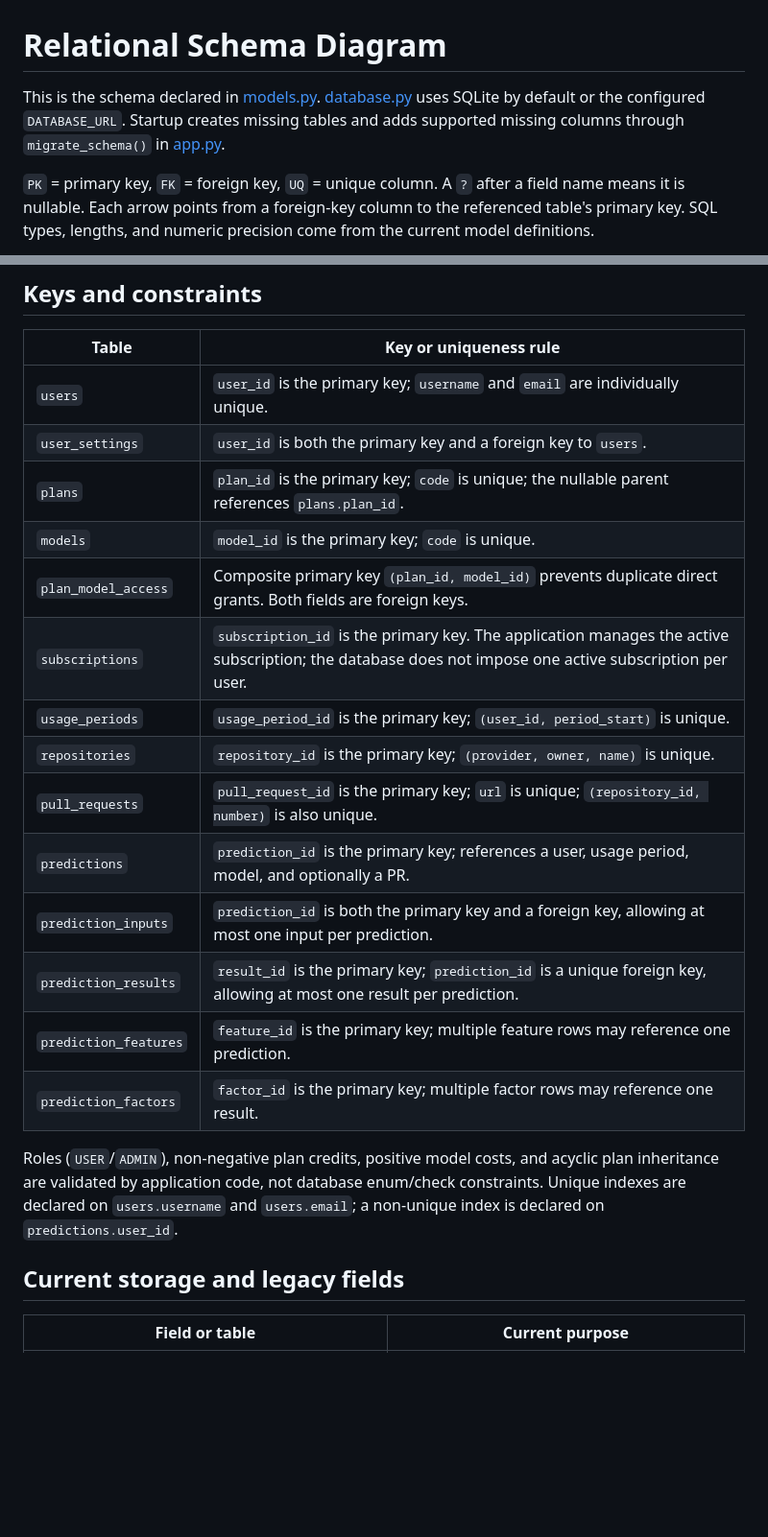
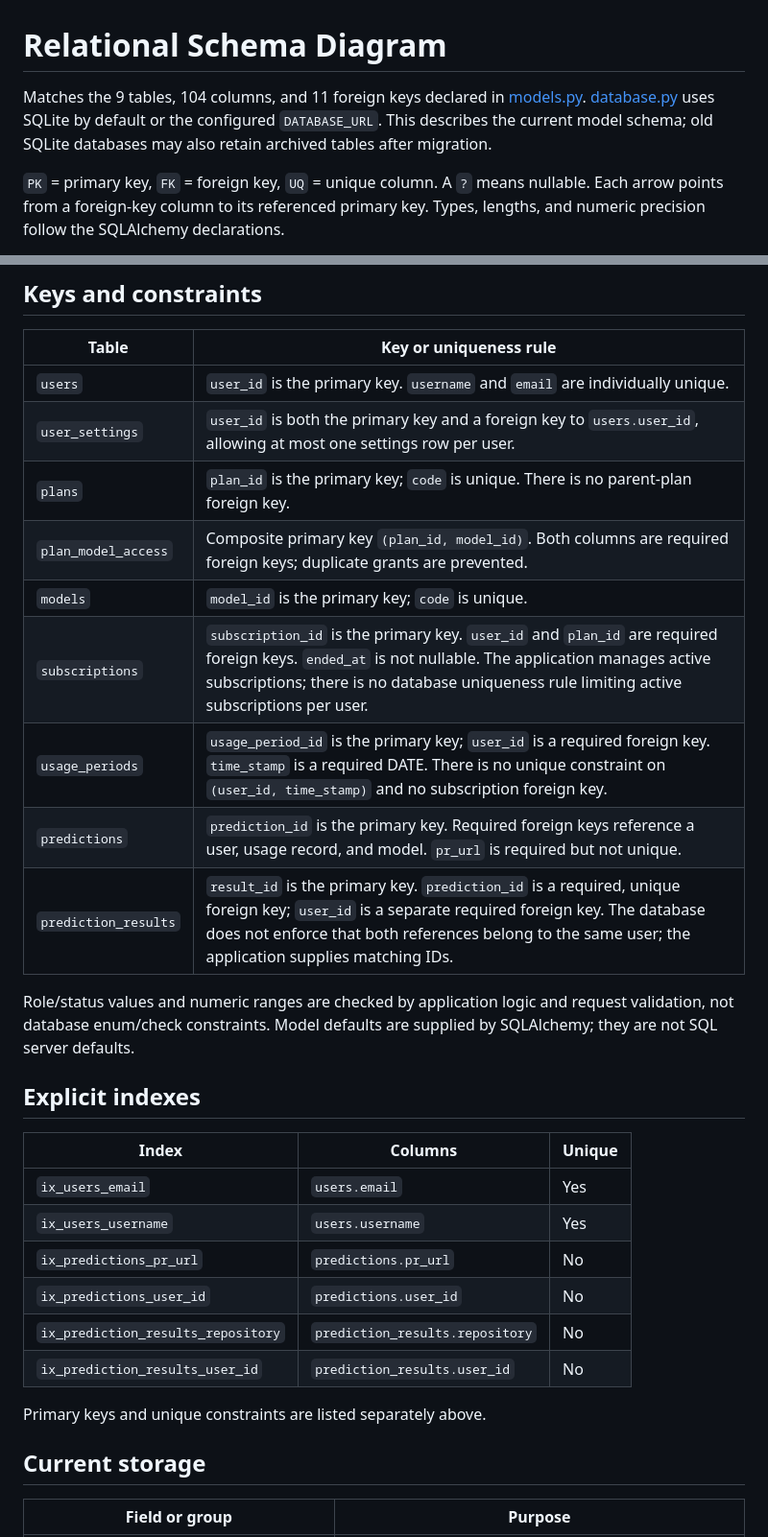
Before and after one commit to AniruddhoRoy/PR_predictor_v2-backend, a Markdown page: SCHEMA_DIAGRAM.md, 2 parts joined by grey strips. Shown at 96% size. Rendered like a GitHub page; blank space fills up the shorter version.

Commit message:
Update ER and schema diagrams to match current models

````diff
--- a/SCHEMA_DIAGRAM.md
+++ b/SCHEMA_DIAGRAM.md
@@ -1,8 +1,8 @@
 # Relational Schema Diagram
 
-This is the schema declared in [models.py](models.py). [database.py](database.py) uses SQLite by default or the configured `DATABASE_URL`. Startup creates missing tables and adds supported missing columns through `migrate_schema()` in [app.py](app.py).
+Matches the 9 tables, 104 columns, and 11 foreign keys declared in [models.py](models.py). [database.py](database.py) uses SQLite by default or the configured `DATABASE_URL`. This describes the current model schema; old SQLite databases may also retain archived tables after migration.
 
-`PK` = primary key, `FK` = foreign key, `UQ` = unique column. A `?` after a field name means it is nullable. Each arrow points from a foreign-key column to the referenced table's primary key. SQL types, lengths, and numeric precision come from the current model definitions.
+`PK` = primary key, `FK` = foreign key, `UQ` = unique column. A `?` means nullable. Each arrow points from a foreign-key column to its referenced primary key. Types, lengths, and numeric precision follow the SQLAlchemy declarations.
 
 ```mermaid
 flowchart LR
@@ -43,24 +33,32 @@ flowchart LR
 
 | Table | Key or uniqueness rule |
 | --- | --- |
-| `users` | `user_id` is the primary key; `username` and `email` are individually unique. |
-| `user_settings` | `user_id` is both the primary key and a foreign key to `users`. |
-| `plans` | `plan_id` is the primary key; `code` is unique; the nullable parent references `plans.plan_id`. |
+| `users` | `user_id` is the primary key. `username` and `email` are individually unique. |
+| `user_settings` | `user_id` is both the primary key and a foreign key to `users.user_id`, allowing at most one settings row per user. |
+| `plans` | `plan_id` is the primary key; `code` is unique. There is no parent-plan foreign key. |
+| `plan_model_access` | Composite primary key `(plan_id, model_id)`. Both columns are required foreign keys; duplicate grants are prevented. |
 | `models` | `model_id` is the primary key; `code` is unique. |
-| `plan_model_access` | Composite primary key `(plan_id, model_id)` prevents duplicate direct grants. Both fields are foreign keys. |
-| `subscriptions` | `subscription_id` is the primary key. The application manages the active subscription; the database does not impose one active subscription per user. |
-| `usage_periods` | `usage_period_id` is the primary key; `(user_id, period_start)` is unique. |
-| `repositories` | `repository_id` is the primary key; `(provider, owner, name)` is unique. |
-| `pull_requests` | `pull_request_id` is the primary key; `url` is unique; `(repository_id, number)` is also unique. |
-| `predictions` | `prediction_id` is the primary key; references a user, usage period, model, and optionally a PR. |
-| `prediction_inputs` | `prediction_id` is both the primary key and a foreign key, allowing at most one input per prediction. |
-| `prediction_results` | `result_id` is the primary key; `prediction_id` is a unique foreign key, allowing at most one result per prediction. |
-| `prediction_features` | `feature_id` is the primary key; multiple feature rows may reference one prediction. |
-| `prediction_factors` | `factor_id` is the primary key; multiple factor rows may reference one result. |
+| `subscriptions` | `subscription_id` is the primary key. `user_id` and `plan_id` are required foreign keys. `ended_at` is not nullable. The application manages active subscriptions; there is no database uniqueness rule limiting active subscriptions per user. |
+| `usage_periods` | `usage_period_id` is the primary key; `user_id` is a required foreign key. `time_stamp` is a required DATE. There is no unique constraint on `(user_id, time_stamp)` and no subscription foreign key. |
+| `predictions` | `prediction_id` is the primary key. Required foreign keys reference a user, usage record, and model. `pr_url` is required but not unique. |
+| `prediction_results` | `result_id` is the primary key. `prediction_id` is a required, unique foreign key; `user_id` is a separate required foreign key. The database does not enforce that both references belong to the same user; the application supplies matching IDs. |
 
-Roles (`USER`/`ADMIN`), non-negative plan credits, positive model costs, and acyclic plan inheritance are validated by application code, not database enum/check constraints. Unique indexes are declared on `users.username` and `users.email`; a non-unique index is declared on `predictions.user_id`.
+Role/status values and numeric ranges are checked by application logic and request validation, not database enum/check constraints. Model defaults are supplied by SQLAlchemy; they are not SQL server defaults.
 
-## Current storage and legacy fields
+## Explicit indexes
 
-| Field or table | Current purpose |
+| Index | Columns | Unique |
+| --- | --- | --- |
+| `ix_users_email` | `users.email` | Yes |
+| `ix_users_username` | `users.username` | Yes |
+| `ix_predictions_pr_url` | `predictions.pr_url` | No |
+| `ix_predictions_user_id` | `predictions.user_id` | No |
+| `ix_prediction_results_repository` | `prediction_results.repository` | No |
+| `ix_prediction_results_user_id` | `prediction_results.user_id` | No |
+
+Primary keys and unique constraints are listed separately above.
+
+## Current storage
+
+| Field or group | Purpose |
 | --- | --- |
````
Also changed, not shown: other parts of SCHEMA_DIAGRAM.md (+33 -29 lines), ER_DIAGRAM.md (+69 -93 lines).
